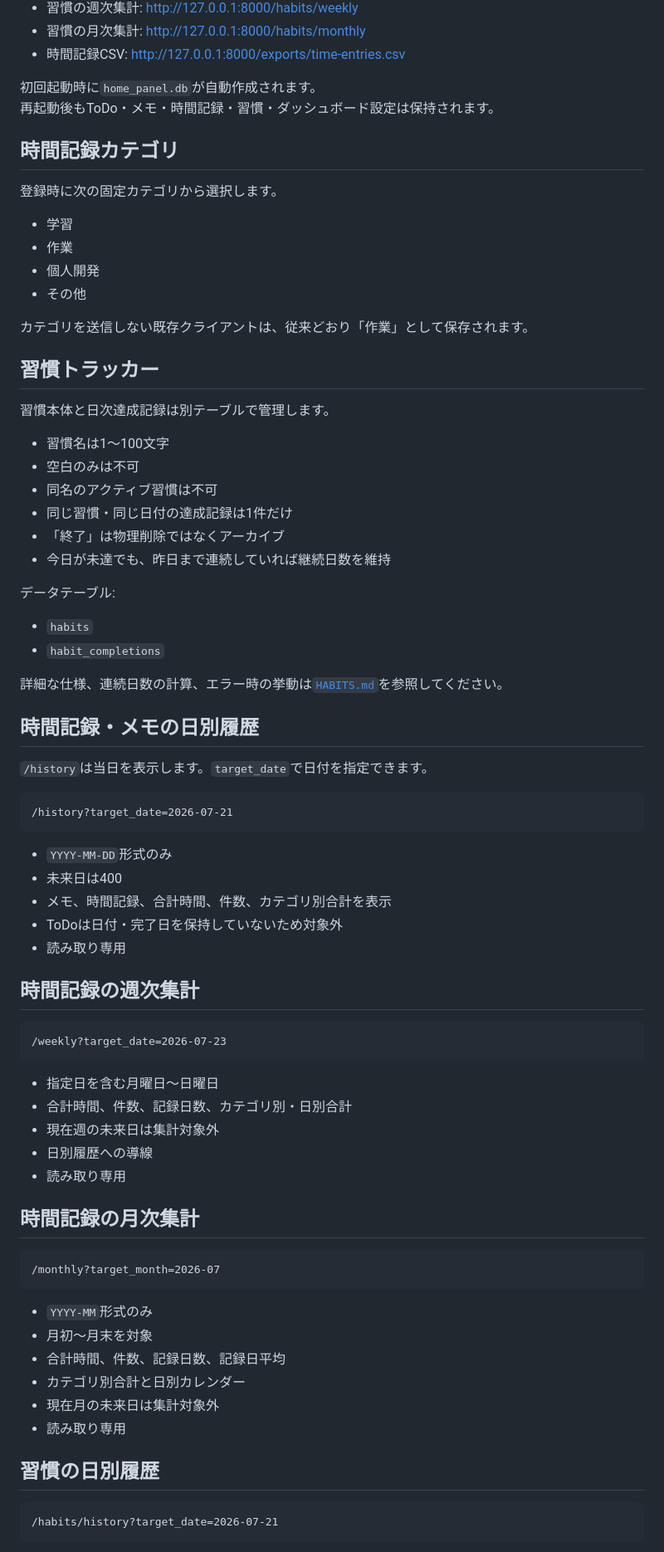
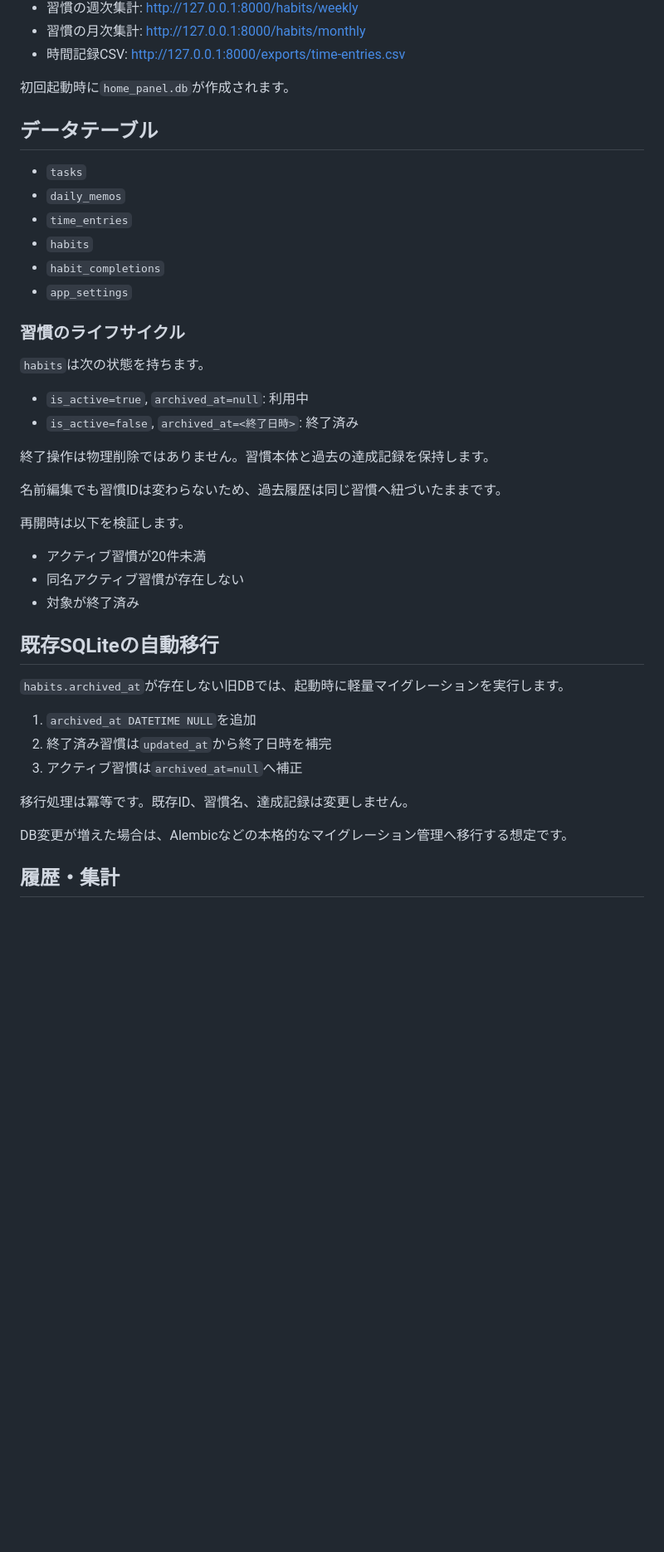
Before and after one commit to mizzz-ivr/home-panel-py, a Markdown page: README.md, the part around one of its changes. Shown at 83% size. Drawn GitHub-style; blank space fills up the shorter version.

````diff
--- a/README.md
+++ b/README.md
@@ -137,80 +116,45 @@ uvicorn app.main:app --reload
 - 習慣の月次集計: <http://127.0.0.1:8000/habits/monthly>
 - 時間記録CSV: <http://127.0.0.1:8000/exports/time-entries.csv>
 
-初回起動時に`home_panel.db`が自動作成されます。
-再起動後もToDo・メモ・時間記録・習慣・ダッシュボード設定は保持されます。
+初回起動時に`home_panel.db`が作成されます。
 
-## 時間記録カテゴリ
+## データテーブル
 
-登録時に次の固定カテゴリから選択します。
-
-- 学習
-- 作業
-- 個人開発
-- その他
-
-カテゴリを送信しない既存クライアントは、従来どおり「作業」として保存されます。
-
-## 習慣トラッカー
-
-習慣本体と日次達成記録は別テーブルで管理します。
-
-- 習慣名は1〜100文字
-- 空白のみは不可
-- 同名のアクティブ習慣は不可
-- 同じ習慣・同じ日付の達成記録は1件だけ
-- 「終了」は物理削除ではなくアーカイブ
-- 今日が未達でも、昨日まで連続していれば継続日数を維持
-
-データテーブル:
-
+- `tasks`
+- `daily_memos`
+- `time_entries`
 - `habits`
 - `habit_completions`
+- `app_settings`
 
-詳細な仕様、連続日数の計算、エラー時の挙動は[`HABITS.md`](./HABITS.md)を参照してください。
+### 習慣のライフサイクル
 
-## 時間記録・メモの日別履歴
+`habits`は次の状態を持ちます。
 
-`/history`は当日を表示します。`target_date`で日付を指定できます。
+- `is_active=true`, `archived_at=null`: 利用中
+- `is_active=false`, `archived_at=<終了日時>`: 終了済み
 
-```text
-/history?target_date=2026-07-21
-```
+終了操作は物理削除ではありません。習慣本体と過去の達成記録を保持します。
 
-- `YYYY-MM-DD`形式のみ
-- 未来日は400
-- メモ、時間記録、合計時間、件数、カテゴリ別合計を表示
-- ToDoは日付・完了日を保持していないため対象外
-- 読み取り専用
+名前編集でも習慣IDは変わらないため、過去履歴は同じ習慣へ紐づいたままです。
 
-## 時間記録の週次集計
+再開時は以下を検証します。
 
-```text
-/weekly?target_date=2026-07-23
-```
+- アクティブ習慣が20件未満
+- 同名アクティブ習慣が存在しない
+- 対象が終了済み
 
-- 指定日を含む月曜日〜日曜日
-- 合計時間、件数、記録日数、カテゴリ別・日別合計
-- 現在週の未来日は集計対象外
-- 日別履歴への導線
-- 読み取り専用
+## 既存SQLiteの自動移行
 
-## 時間記録の月次集計
+`habits.archived_at`が存在しない旧DBでは、起動時に軽量マイグレーションを実行します。
 
-```text
-/monthly?target_month=2026-07
-```
+1. `archived_at DATETIME NULL`を追加
+2. 終了済み習慣は`updated_at`から終了日時を補完
+3. アクティブ習慣は`archived_at=null`へ補正
 
-- `YYYY-MM`形式のみ
-- 月初〜月末を対象
-- 合計時間、件数、記録日数、記録日平均
-- カテゴリ別合計と日別カレンダー
-- 現在月の未来日は集計対象外
-- 読み取り専用
+移行処理は冪等です。既存ID、習慣名、達成記録は変更しません。
 
-## 習慣の日別履歴
+DB変更が増えた場合は、Alembicなどの本格的なマイグレーション管理へ移行する想定です。
 
-```text
-/habits/history?target_date=2026-07-21
-```
+## 履歴・集計
 
````
Also changed, not shown: other parts of README.md (+96 -159 lines).
